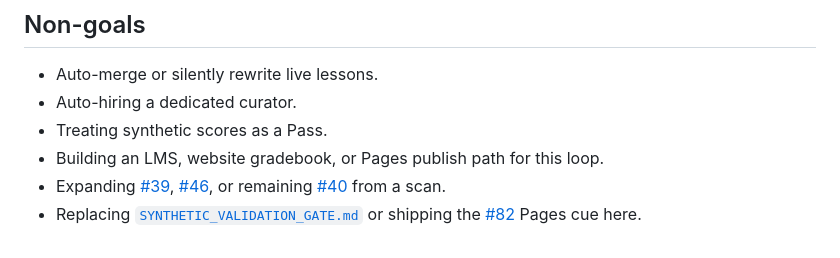
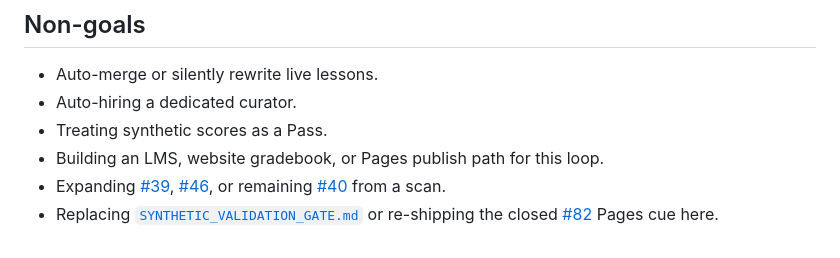
Before and after one commit to jensfossen/ez-ai-academy, a Markdown page: content/MODULE_EVOLVE_PRUNE.md, the part around one of its changes. Drawn GitHub-style.

```diff
--- a/content/MODULE_EVOLVE_PRUNE.md
+++ b/content/MODULE_EVOLVE_PRUNE.md
@@ -286,4 +286,4 @@ EZ-Devy owns weekday light + weekly deep ([`CURATION.md`](CURATION.md#cadence)).
 - Treating synthetic scores as a Pass.
 - Building an LMS, website gradebook, or Pages publish path for this loop.
 - Expanding [#39](https://github.com/jensfossen/ez-ai-academy/issues/39), [#46](https://github.com/jensfossen/ez-ai-academy/issues/46), or remaining [#40](https://github.com/jensfossen/ez-ai-academy/issues/40) from a scan.
-- Replacing [`SYNTHETIC_VALIDATION_GATE.md`](SYNTHETIC_VALIDATION_GATE.md) or shipping the [#82](https://github.com/jensfossen/ez-ai-academy/issues/82) Pages cue here.
+- Replacing [`SYNTHETIC_VALIDATION_GATE.md`](SYNTHETIC_VALIDATION_GATE.md) or re-shipping the closed [#82](https://github.com/jensfossen/ez-ai-academy/issues/82) Pages cue here.
```
Also changed, not shown: other parts of content/MODULE_EVOLVE_PRUNE.md (+1 -1 lines), content/CURATION.md (+6 -6 lines), content/CURATOR_SOURCES.md (+1 -1 lines).
